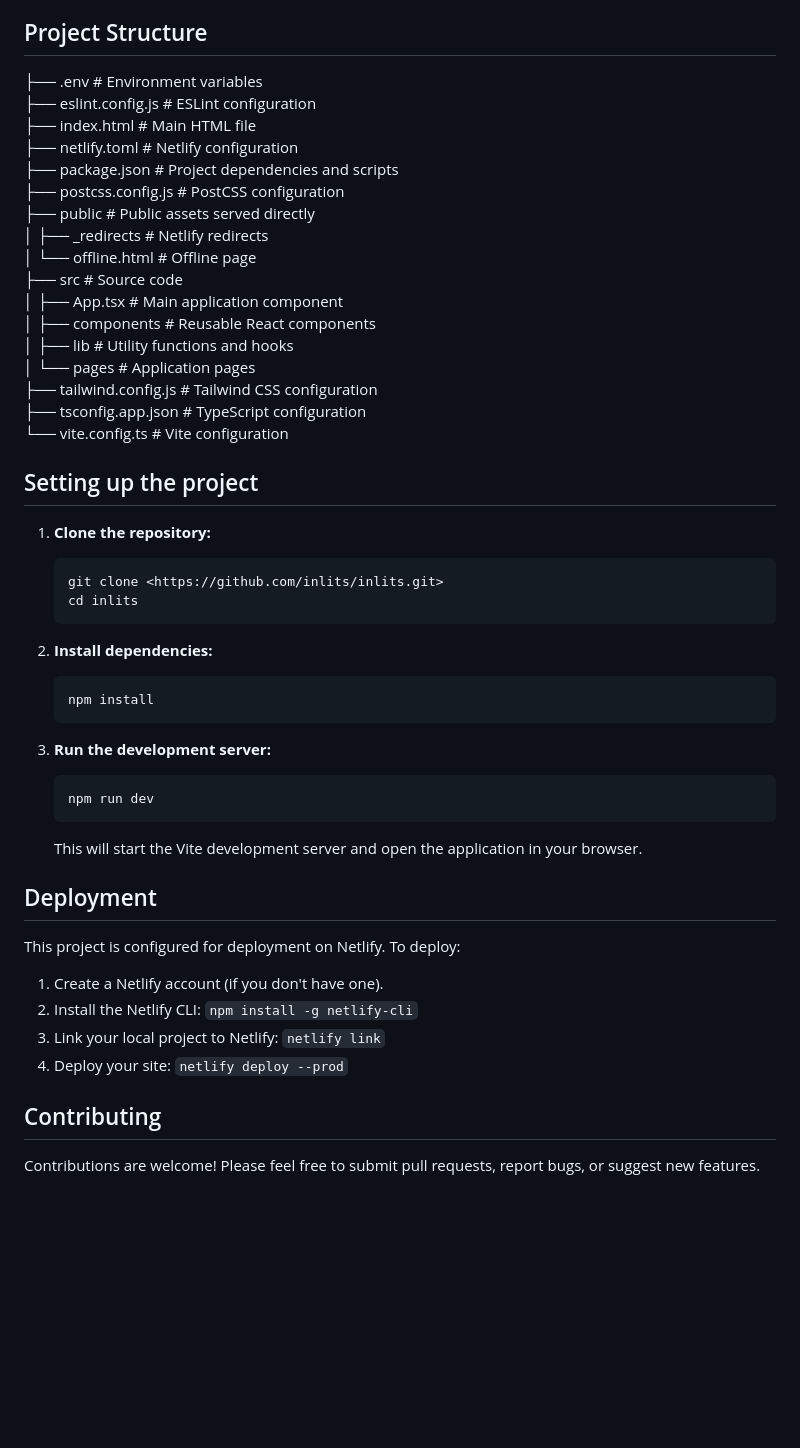
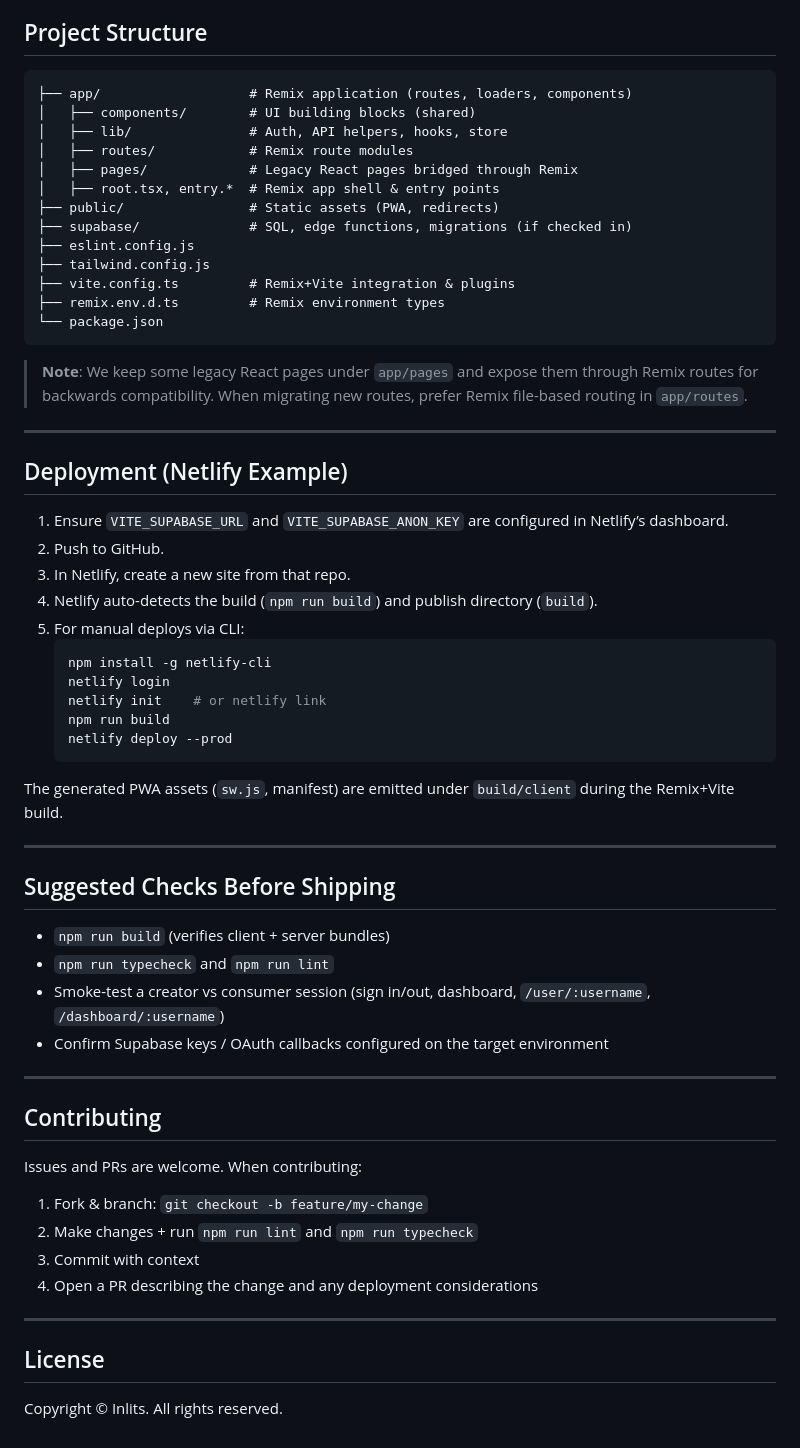
Before and after one commit to dvZee/inlits, a Markdown page: README.md, the part around one of its changes. Drawn GitHub-style; blank space fills up the shorter version.

Commit message:
Revise README for clarity and updated features
Updated README to reflect new features, tech stack, and deployment instructions.

````diff
--- a/README.md
+++ b/README.md
@@ -22,53 +77,65 @@ Welcome to Inlits, a platform designed to connect readers, writers, and thinkers
 
 ## Project Structure
 
-├── .env                      # Environment variables
-├── eslint.config.js          # ESLint configuration
-├── index.html                # Main HTML file
-├── netlify.toml              # Netlify configuration
-├── package.json              # Project dependencies and scripts
-├── postcss.config.js         # PostCSS configuration
-├── public                    # Public assets served directly
-│   ├── _redirects            # Netlify redirects
-│   └── offline.html          # Offline page
-├── src                       # Source code
-│   ├── App.tsx               # Main application component
-│   ├── components            # Reusable React components
-│   ├── lib                   # Utility functions and hooks
-│   └── pages                 # Application pages
-├── tailwind.config.js        # Tailwind CSS configuration
-├── tsconfig.app.json         # TypeScript configuration
-└── vite.config.ts            # Vite configuration
+```
+├── app/                   # Remix application (routes, loaders, components)
+│   ├── components/        # UI building blocks (shared)
+│   ├── lib/               # Auth, API helpers, hooks, store
+│   ├── routes/            # Remix route modules
+│   ├── pages/             # Legacy React pages bridged through Remix
+│   ├── root.tsx, entry.*  # Remix app shell & entry points
+├── public/                # Static assets (PWA, redirects)
+├── supabase/              # SQL, edge functions, migrations (if checked in)
+├── eslint.config.js
+├── tailwind.config.js
+├── vite.config.ts         # Remix+Vite integration & plugins
+├── remix.env.d.ts         # Remix environment types
+└── package.json
+```
 
+> **Note**: We keep some legacy React pages under `app/pages` and expose them through Remix routes for backwards compatibility. When migrating new routes, prefer Remix file-based routing in `app/routes`.
 
+---
 
-## Setting up the project
+## Deployment (Netlify Example)
 
-1.  **Clone the repository:**
-    ```bash
-    git clone <https://github.com/inlits/inlits.git>
-    cd inlits
-    ```
-2.  **Install dependencies:**
-    ```bash
-    npm install
-    ```
+1. Ensure `VITE_SUPABASE_URL` and `VITE_SUPABASE_ANON_KEY` are configured in Netlify’s dashboard.
+2. Push to GitHub.
+3. In Netlify, create a new site from that repo.
+4. Netlify auto-detects the build (`npm run build`) and publish directory (`build`).
+5. For manual deploys via CLI:
+   ```bash
+   npm install -g netlify-cli
+   netlify login
+   netlify init    # or netlify link
+   npm run build
+   netlify deploy --prod
+   ```
 
-3.  **Run the development server:**
-    ```bash
-    npm run dev
-    ```
-    This will start the Vite development server and open the application in your browser.
+The generated PWA assets (`sw.js`, manifest) are emitted under `build/client` during the Remix+Vite build.
 
-## Deployment
+---
 
-This project is configured for deployment on Netlify. To deploy:
+## Suggested Checks Before Shipping
 
-1.  Create a Netlify account (if you don't have one).
-2.  Install the Netlify CLI: `npm install -g netlify-cli`
-3.  Link your local project to Netlify: `netlify link`
-4.  Deploy your site: `netlify deploy --prod`
+- `npm run build` (verifies client + server bundles)
+- `npm run typecheck` and `npm run lint`
+- Smoke-test a creator vs consumer session (sign in/out, dashboard, `/user/:username`, `/dashboard/:username`)
+- Confirm Supabase keys / OAuth callbacks configured on the target environment
+
+---
 
 ## Contributing
 
-Contributions are welcome! Please feel free to submit pull requests, report bugs, or suggest new features.
+Issues and PRs are welcome. When contributing:
+
+1. Fork & branch: `git checkout -b feature/my-change`
+2. Make changes + run `npm run lint` and `npm run typecheck`
+3. Commit with context
+4. Open a PR describing the change and any deployment considerations
+
+---
+
+## License
+
+Copyright © Inlits. All rights reserved.
````
Also changed, not shown: other parts of README.md (+71 -16 lines).
